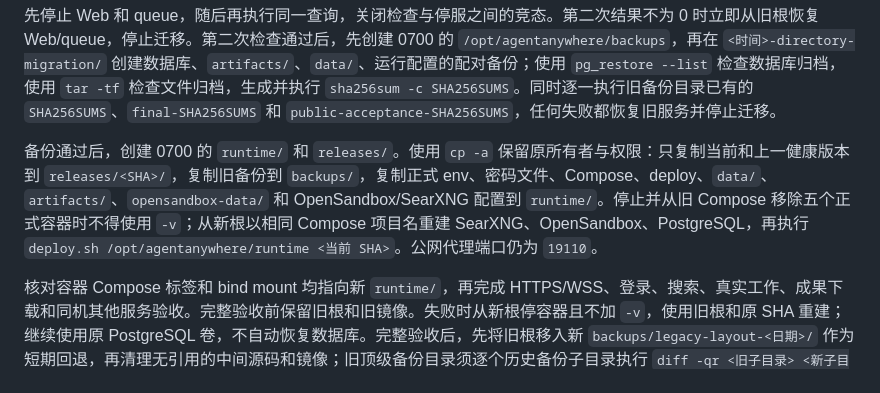
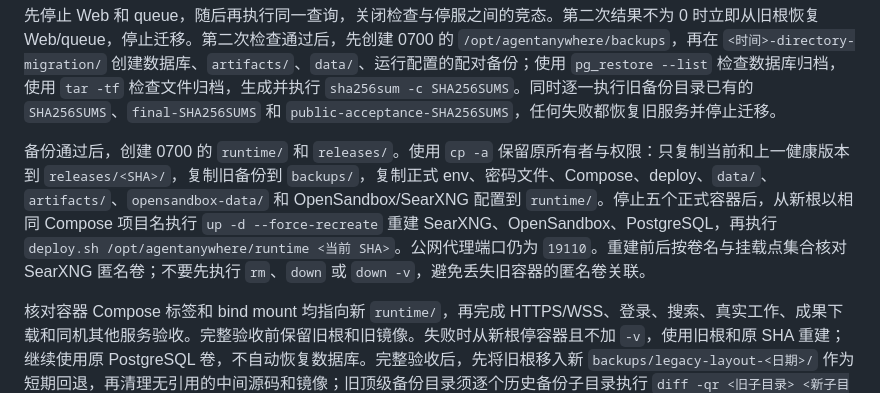
Before and after one commit to kassol/AgentAnywhere, a Markdown page: infra/r1/README.md, the part around the change. GitHub-like rendering.

Commit message:
ops: record verified runtime directory migration (#40)

```diff
--- a/infra/r1/README.md
+++ b/infra/r1/README.md
@@ -39,7 +39,7 @@ test "$active" = 0
 
 先停止 Web 和 queue，随后再执行同一查询，关闭检查与停服之间的竞态。第二次结果不为 0 时立即从旧根恢复 Web/queue，停止迁移。第二次检查通过后，先创建 0700 的 `/opt/agentanywhere/backups`，再在 `<时间>-directory-migration/` 创建数据库、`artifacts/`、`data/`、运行配置的配对备份；使用 `pg_restore --list` 检查数据库归档，使用 `tar -tf` 检查文件归档，生成并执行 `sha256sum -c SHA256SUMS`。同时逐一执行旧备份目录已有的 `SHA256SUMS`、`final-SHA256SUMS` 和 `public-acceptance-SHA256SUMS`，任何失败都恢复旧服务并停止迁移。
 
-备份通过后，创建 0700 的 `runtime/` 和 `releases/`。使用 `cp -a` 保留原所有者与权限：只复制当前和上一健康版本到 `releases/<SHA>/`，复制旧备份到 `backups/`，复制正式 env、密码文件、Compose、deploy、`data/`、`artifacts/`、`opensandbox-data/` 和 OpenSandbox/SearXNG 配置到 `runtime/`。停止并从旧 Compose 移除五个正式容器时不得使用 `-v`；从新根以相同 Compose 项目名重建 SearXNG、OpenSandbox、PostgreSQL，再执行 `deploy.sh /opt/agentanywhere/runtime <当前 SHA>`。公网代理端口仍为 `19110`。
+备份通过后，创建 0700 的 `runtime/` 和 `releases/`。使用 `cp -a` 保留原所有者与权限：只复制当前和上一健康版本到 `releases/<SHA>/`，复制旧备份到 `backups/`，复制正式 env、密码文件、Compose、deploy、`data/`、`artifacts/`、`opensandbox-data/` 和 OpenSandbox/SearXNG 配置到 `runtime/`。停止五个正式容器后，从新根以相同 Compose 项目名执行 `up -d --force-recreate` 重建 SearXNG、OpenSandbox、PostgreSQL，再执行 `deploy.sh /opt/agentanywhere/runtime <当前 SHA>`。公网代理端口仍为 `19110`。重建前后按卷名与挂载点集合核对 SearXNG 匿名卷；不要先执行 `rm`、`down` 或 `down -v`，避免丢失旧容器的匿名卷关联。
 
 核对容器 Compose 标签和 bind mount 均指向新 `runtime/`，再完成 HTTPS/WSS、登录、搜索、真实工作、成果下载和同机其他服务验收。完整验收前保留旧根和旧镜像。失败时从新根停容器且不加 `-v`，使用旧根和原 SHA 重建；继续使用原 PostgreSQL 卷，不自动恢复数据库。完整验收后，先将旧根移入新 `backups/legacy-layout-<日期>/` 作为短期回退，再清理无引用的中间源码和镜像；旧顶级备份目录须逐个历史备份子目录执行 `diff -qr <旧子目录> <新子目录>`，全部一致后再删除。
 
```
Also changed, not shown: docs/evidence/r3-directory-consolidation.md (added, +32 -0 lines).
